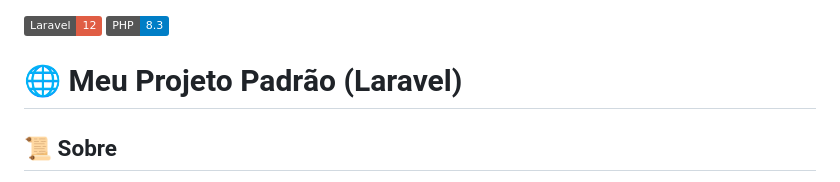
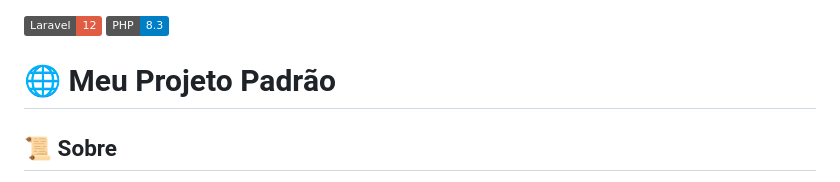
Before and after one commit to Luciano123AB/meu_projeto_padrao, a Markdown page: README.md, the part around the change. Drawn GitHub-style; badges without logos.

```diff
--- a/README.md
+++ b/README.md
@@ -1,7 +1,7 @@
 ![Laravel](https://img.shields.io/badge/Laravel-12-red)
 ![PHP](https://img.shields.io/badge/PHP-8.3-blue)
 
-# 🌐 Meu Projeto Padrão (Laravel)
+# 🌐 Meu Projeto Padrão
 
 ## 📜 Sobre
 
```
